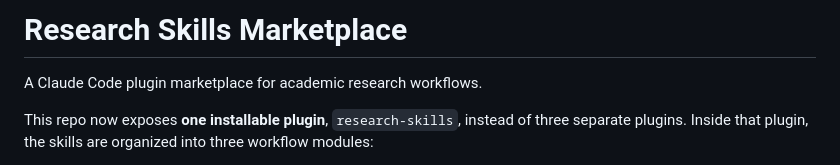
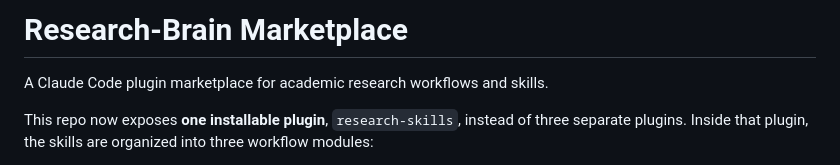
Before and after one commit to zenggy202406/research-skills, a Markdown page: README.md, the part around the change. GitHub-like rendering.

Commit message:
Rename to Research-Brain Marketplace
Update project name and enhance description.

```diff
--- a/README.md
+++ b/README.md
@@ -1,6 +1,6 @@
-# Research Skills Marketplace
+# Research-Brain Marketplace
 
-A Claude Code plugin marketplace for academic research workflows.
+A Claude Code plugin marketplace for academic research workflows and skills.
 
 This repo now exposes **one installable plugin**, `research-skills`, instead of three separate plugins. Inside that plugin, the skills are organized into three workflow modules:
 
```
